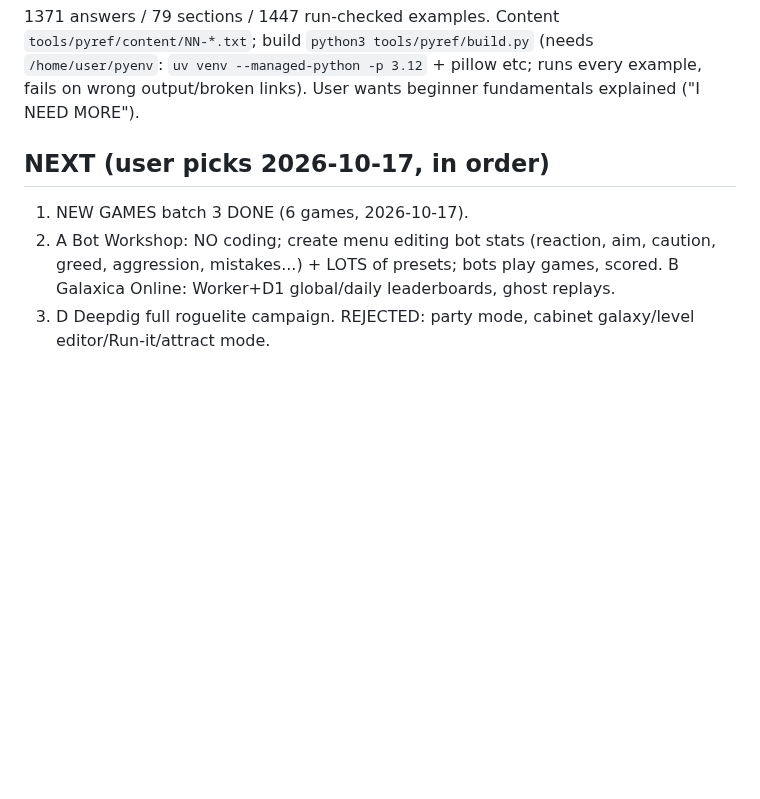
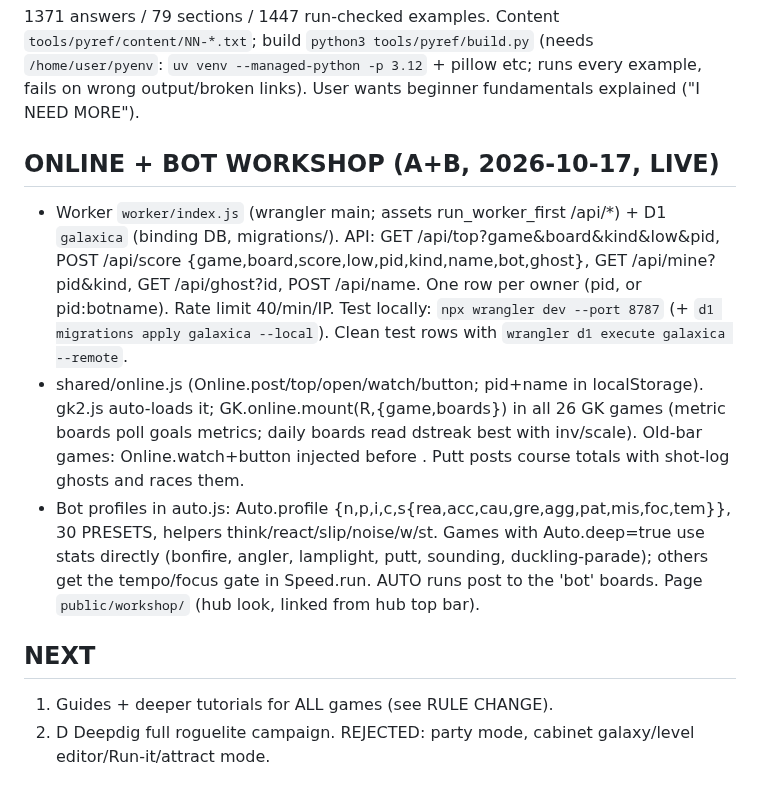
Before and after one commit to aaron1612n-cmd/galaxica, a Markdown page: GalaxicaHostingrunbook.md, the part around the change. Rendered like a GitHub page; blank space fills up the shorter version.

Commit message:
Runbook: Online + Bot Workshop
Co-Authored-By: Claude Opus 5.5 <noreply@anthropic.com>
Claude-Session: https://claude.ai/code/session_01UtwcMZzWajHS331zxE9RRU

```diff
--- a/GalaxicaHostingrunbook.md
+++ b/GalaxicaHostingrunbook.md
@@ -34,8 +34,12 @@ galaxica, squeeze, pinprick, hairline, gravity-garden, powder-lab, tidewater, lo
 ## Python Answer Book `public/python/` (live /python/)
 1371 answers / 79 sections / 1447 run-checked examples. Content `tools/pyref/content/NN-*.txt`; build `python3 tools/pyref/build.py` (needs `/home/user/pyenv`: `uv venv --managed-python -p 3.12` + pillow etc; runs every example, fails on wrong output/broken links). User wants beginner fundamentals explained ("I NEED MORE").
 
-## NEXT (user picks 2026-10-17, in order)
-1. NEW GAMES batch 3 DONE (6 games, 2026-10-17).
-2. A Bot Workshop: NO coding; create menu editing bot stats (reaction, aim, caution, greed, aggression, mistakes...) + LOTS of presets; bots play games, scored. B Galaxica Online: Worker+D1 global/daily leaderboards, ghost replays.
-3. D Deepdig full roguelite campaign.
+## ONLINE + BOT WORKSHOP (A+B, 2026-10-17, LIVE)
+- Worker `worker/index.js` (wrangler main; assets run_worker_first /api/*) + D1 `galaxica` (binding DB, migrations/). API: GET /api/top?game&board&kind&low&pid, POST /api/score {game,board,score,low,pid,kind,name,bot,ghost}, GET /api/mine?pid&kind, GET /api/ghost?id, POST /api/name. One row per owner (pid, or pid:botname). Rate limit 40/min/IP. Test locally: `npx wrangler dev --port 8787` (+ `d1 migrations apply galaxica --local`). Clean test rows with `wrangler d1 execute galaxica --remote`.
+- shared/online.js (Online.post/top/open/watch/button; pid+name in localStorage). gk2.js auto-loads it; GK.online.mount(R,{game,boards}) in all 26 GK games (metric boards poll goals metrics; daily boards read dstreak best with inv/scale). Old-bar games: Online.watch+button injected before </body>. Putt posts course totals with shot-log ghosts and races them.
+- Bot profiles in auto.js: Auto.profile {n,p,i,c,s{rea,acc,cau,gre,agg,pat,mis,foc,tem}}, 30 PRESETS, helpers think/react/slip/noise/w/st. Games with Auto.deep=true use stats directly (bonfire, angler, lamplight, putt, sounding, duckling-parade); others get the tempo/focus gate in Speed.run. AUTO runs post to the 'bot' boards. Page `public/workshop/` (hub look, linked from hub top bar).
+
+## NEXT
+1. Guides + deeper tutorials for ALL games (see RULE CHANGE).
+2. D Deepdig full roguelite campaign.
 REJECTED: party mode, cabinet galaxy/level editor/Run-it/attract mode.
```
